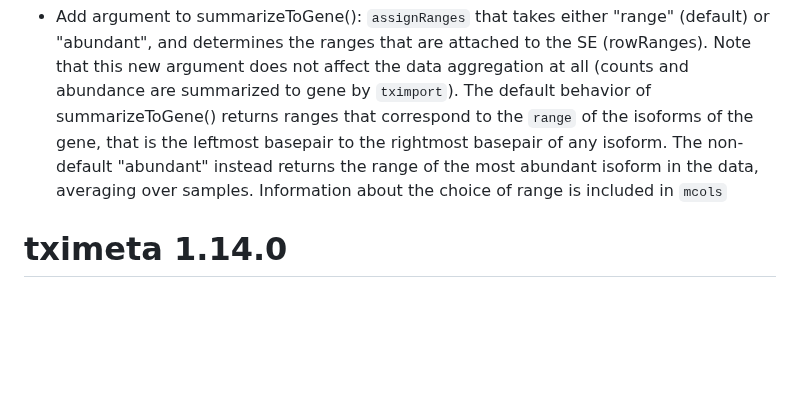
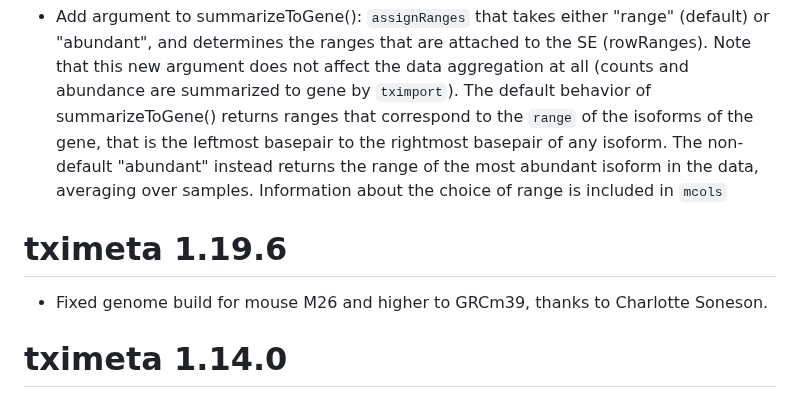
Before and after one commit to thelovelab/tximeta, a Markdown page: NEWS.md, the part around the change. GitHub-like rendering; blank space fills up the shorter version.

Commit message:
add fix to news

```diff
--- a/NEWS.md
+++ b/NEWS.md
@@ -11,6 +11,11 @@
   The non-default "abundant" instead returns the range of the
   most abundant isoform in the data, averaging over samples.
   Information about the choice of range is included in `mcols`
+
+# tximeta 1.19.6
+
+* Fixed genome build for mouse M26 and higher to GRCm39,
+  thanks to Charlotte Soneson.
 
 # tximeta 1.14.0
 
```
